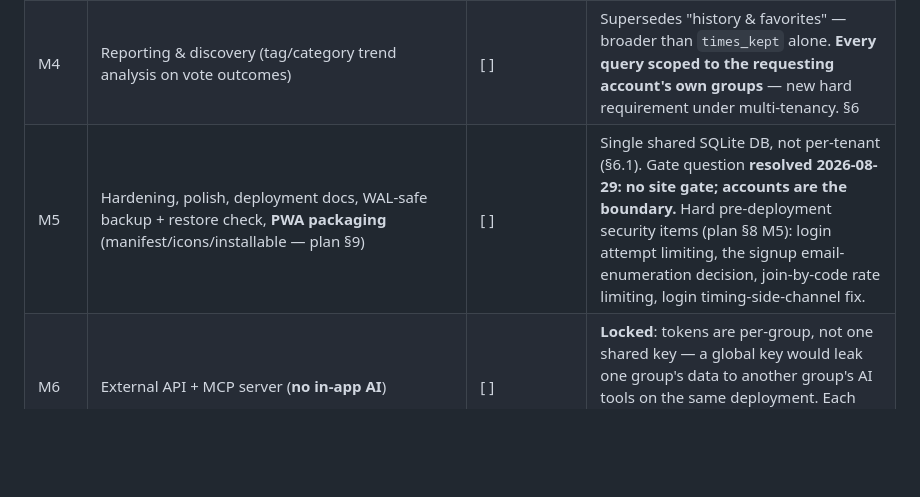
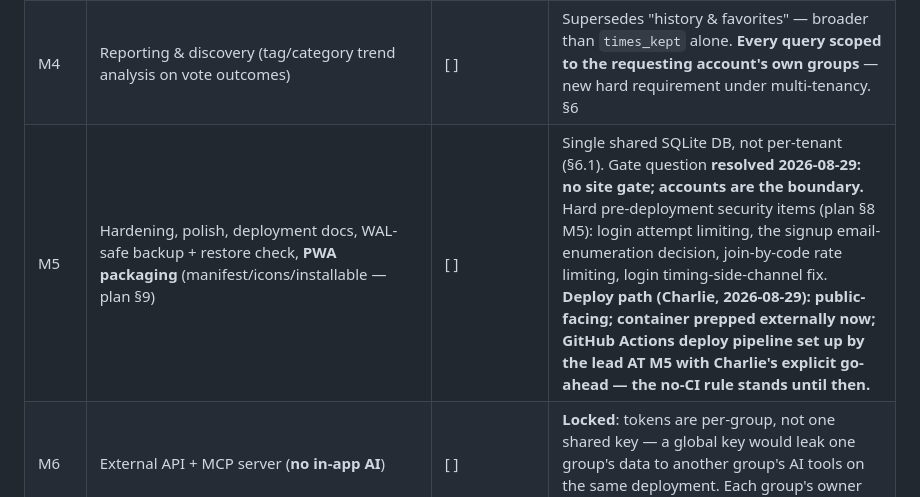
Before and after one commit to vectorlanelabs/samepage, a Markdown page: ROADMAP.md, the part around the change. Rendered like a GitHub page; blank space fills up the shorter version.

Commit message:
docs: record deploy path — public-facing, GH Actions pipeline at M5, container prepped externally now
Co-Authored-By: Claude Fable 5 <noreply@anthropic.com>

```diff
--- a/ROADMAP.md
+++ b/ROADMAP.md
@@ -21,7 +21,7 @@ never built) starts. Full architecture: `docs/PLAN-v2-samepage.md`. `docs/PLAN-v
 | **M2c** | **Pre-M3 correctness & routing**: Oscar code-review punch list (crash/oracle/redirect fixes, cross-tenant test band, dead-weight purge) + collection-scoped library routing (`/collections/{id}`, plan §9) | [~] in progress 2026-08-29 | Closes the multi-group dead end before M3 builds on the single-collection assumption. Visual/template work explicitly excluded — held for the design reskin (plan §9). |
 | M3 | Session-based voting engine: group/account-hosted sessions, account-optional participants, ad hoc + library-backed items, outcome-only recording with the §5.5 lifecycle rules (vote rows deleted at batch close; participants deleted at session end) | [ ] unapproved | State machines and roster rules now in plan §5.6 (D5/D6/D13 re-adopted by reference). Mobile-first: voting is one option at a time (plan §9). |
 | M4 | Reporting & discovery (tag/category trend analysis on vote outcomes) | [ ] | Supersedes "history & favorites" — broader than `times_kept` alone. **Every query scoped to the requesting account's own groups** — new hard requirement under multi-tenancy. §6 |
-| M5 | Hardening, polish, deployment docs, WAL-safe backup + restore check, **PWA packaging** (manifest/icons/installable — plan §9) | [ ] | Single shared SQLite DB, not per-tenant (§6.1). Gate question **resolved 2026-08-29: no site gate; accounts are the boundary.** Hard pre-deployment security items (plan §8 M5): login attempt limiting, the signup email-enumeration decision, join-by-code rate limiting, login timing-side-channel fix. |
+| M5 | Hardening, polish, deployment docs, WAL-safe backup + restore check, **PWA packaging** (manifest/icons/installable — plan §9) | [ ] | Single shared SQLite DB, not per-tenant (§6.1). Gate question **resolved 2026-08-29: no site gate; accounts are the boundary.** Hard pre-deployment security items (plan §8 M5): login attempt limiting, the signup email-enumeration decision, join-by-code rate limiting, login timing-side-channel fix. **Deploy path (Charlie, 2026-08-29): public-facing; container prepped externally now; GitHub Actions deploy pipeline set up by the lead AT M5 with Charlie's explicit go-ahead — the no-CI rule stands until then.** |
 | M6 | External API + MCP server (**no in-app AI**) | [ ] | **Locked**: tokens are per-group, not one shared key — a global key would leak one group's data to another group's AI tools on the same deployment. Each group's owner generates/revokes their own token. §8 |
 
 Detailed build plan: `docs/PLAN-v2-samepage.md` (current) · `docs/PLAN-v1-mvp.md` (superseded, kept for
```
